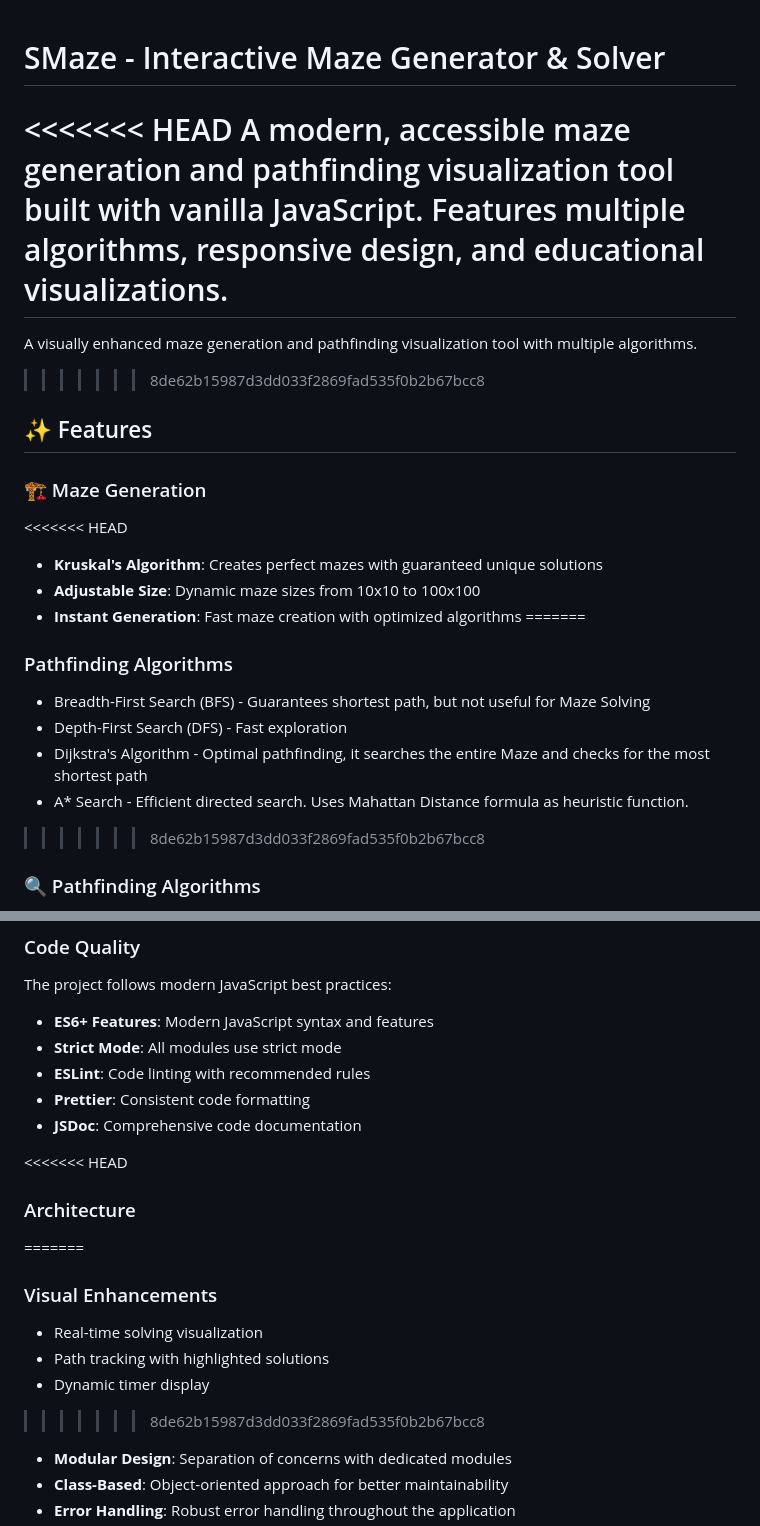
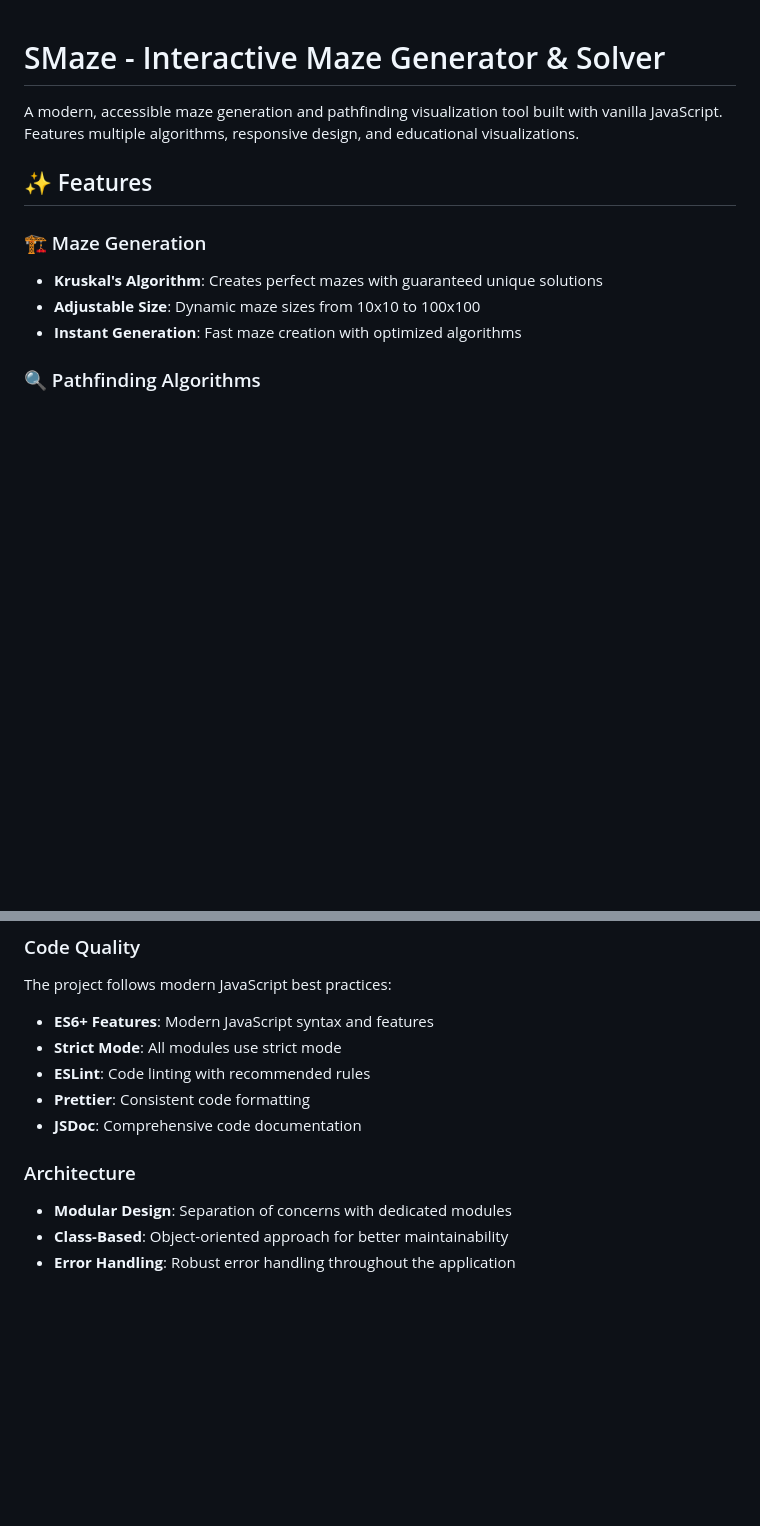
Before and after one commit to Sri-Krishna-V/Smaze, a Markdown page: README.md, 2 parts joined by grey strips. Rendered like a GitHub page; blank space fills up the shorter version.

Commit message:
Refactor README.md for clarity and visual enhancements in maze generation and pathfinding descriptions

```diff
--- a/README.md
+++ b/README.md
@@ -1,26 +1,14 @@
 # SMaze - Interactive Maze Generator & Solver
 
-<<<<<<< HEAD
 A modern, accessible maze generation and pathfinding visualization tool built with vanilla JavaScript. Features multiple algorithms, responsive design, and educational visualizations.
-=======
-A visually enhanced maze generation and pathfinding visualization tool with multiple algorithms.
->>>>>>> 8de62b15987d3dd033f2869fad535f0b2b67bcc8
 
 ## ✨ Features
 
 ### 🏗️ Maze Generation
 
-<<<<<<< HEAD
 - **Kruskal's Algorithm**: Creates perfect mazes with guaranteed unique solutions
 - **Adjustable Size**: Dynamic maze sizes from 10x10 to 100x100
 - **Instant Generation**: Fast maze creation with optimized algorithms
-=======
-### Pathfinding Algorithms
-- Breadth-First Search (BFS) - Guarantees shortest path, but not useful for Maze Solving
-- Depth-First Search (DFS) - Fast exploration
-- Dijkstra's Algorithm - Optimal pathfinding, it searches the entire Maze and checks for the most shortest path
-- A* Search - Efficient directed search. Uses Mahattan Distance formula as heuristic function.
->>>>>>> 8de62b15987d3dd033f2869fad535f0b2b67bcc8
 
 ### 🔍 Pathfinding Algorithms
 
@@ -184,14 +172,7 @@ The project follows modern JavaScript best practices:
 - **Prettier**: Consistent code formatting
 - **JSDoc**: Comprehensive code documentation
 
-<<<<<<< HEAD
 ### Architecture
-=======
-### Visual Enhancements
-- Real-time solving visualization
-- Path tracking with highlighted solutions
-- Dynamic timer display
->>>>>>> 8de62b15987d3dd033f2869fad535f0b2b67bcc8
 
 - **Modular Design**: Separation of concerns with dedicated modules
 - **Class-Based**: Object-oriented approach for better maintainability
```
